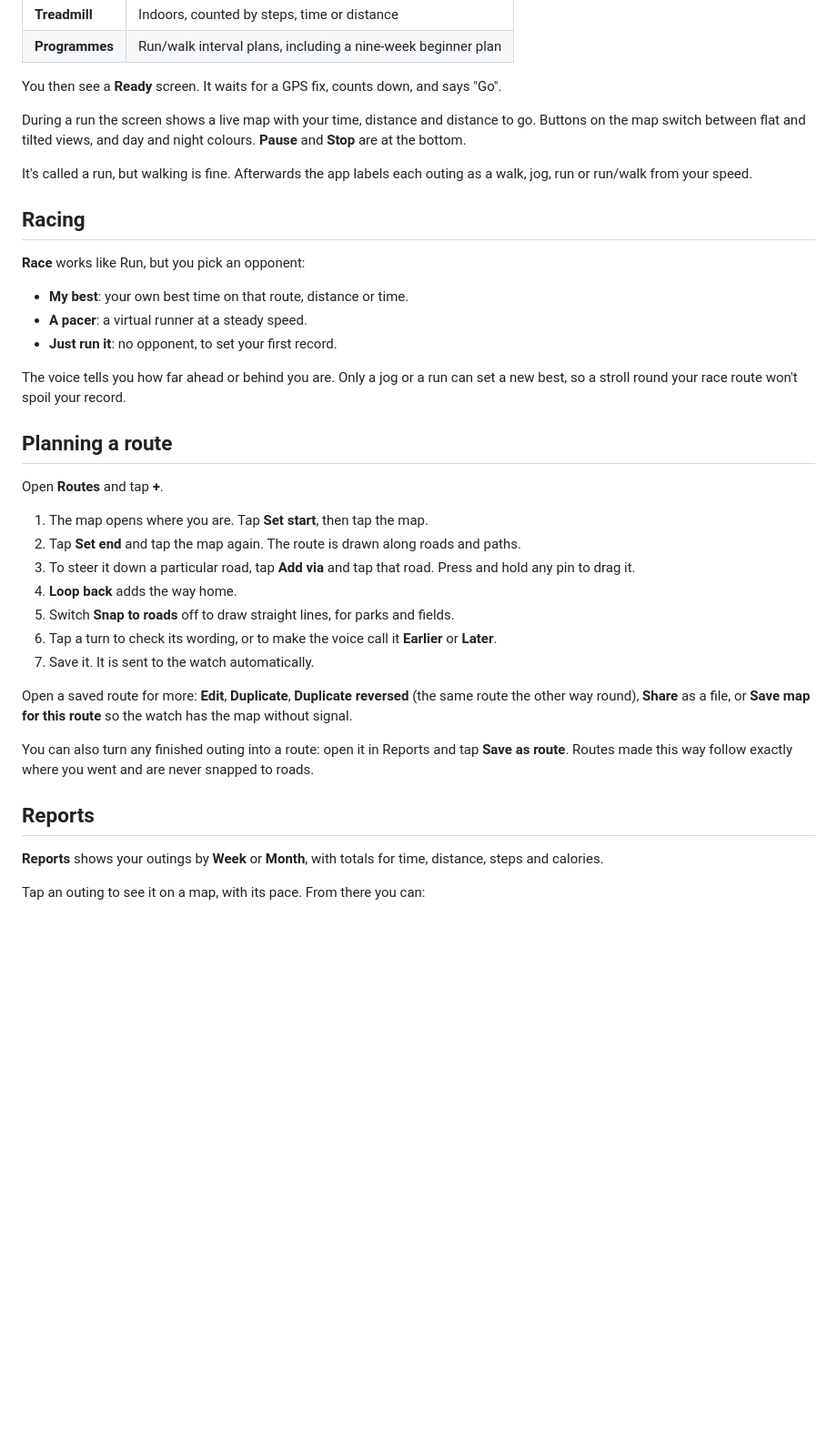
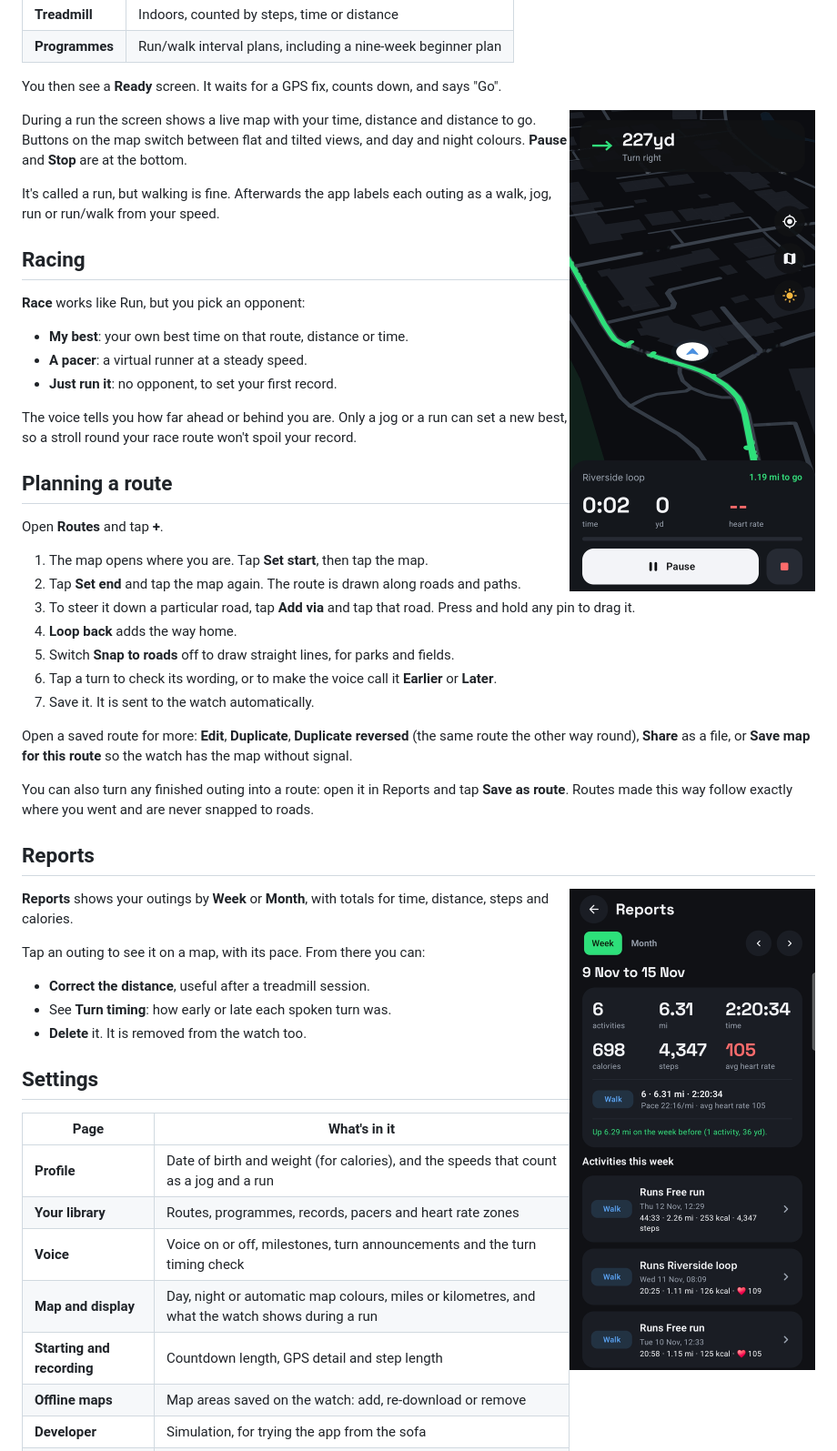
Before and after one commit to LazyTechGeek/LazyTechRunner, a Markdown page: docs/phone-guide.md, the part around the change. Shown at 91% size. Drawn GitHub-style; pictures changed too: docs/images/phone-reports.png (added), docs/images/phone-run-map.png (added); blank space fills up the shorter version.

Commit message:
Add run map and report screenshots
Co-Authored-By: Claude Fable 5.2 <noreply@anthropic.com>
Claude-Session: https://claude.ai/code/session_01XrJUbVC5gStKPC6DEWPtnC

```diff
--- a/docs/phone-guide.md
+++ b/docs/phone-guide.md
@@ -26,6 +26,8 @@ Tap **Start a run**, then choose what kind:
 | **Programmes** | Run/walk interval plans, including a nine-week beginner plan |
 
 You then see a **Ready** screen. It waits for a GPS fix, counts down, and says "Go".
+
+<img src="images/phone-run-map.png" alt="A run in progress on the phone" width="270" align="right">
 
 During a run the screen shows a live map with your time, distance and distance to go. Buttons on the map switch between flat and tilted views, and day and night colours. **Pause** and **Stop** are at the bottom.
 
@@ -59,6 +61,8 @@ You can also turn any finished outing into a route: open it in Reports and tap *
 
 ## Reports
 
+<img src="images/phone-reports.png" alt="A weekly report" width="270" align="right">
+
 **Reports** shows your outings by **Week** or **Month**, with totals for time, distance, steps and calories.
 
 Tap an outing to see it on a map, with its pace. From there you can:
```
Also changed, not shown: README.md (+9 -4 lines), docs/watch-guide.md (+2 -0 lines), docs/images/watch-run-map.png (added).
